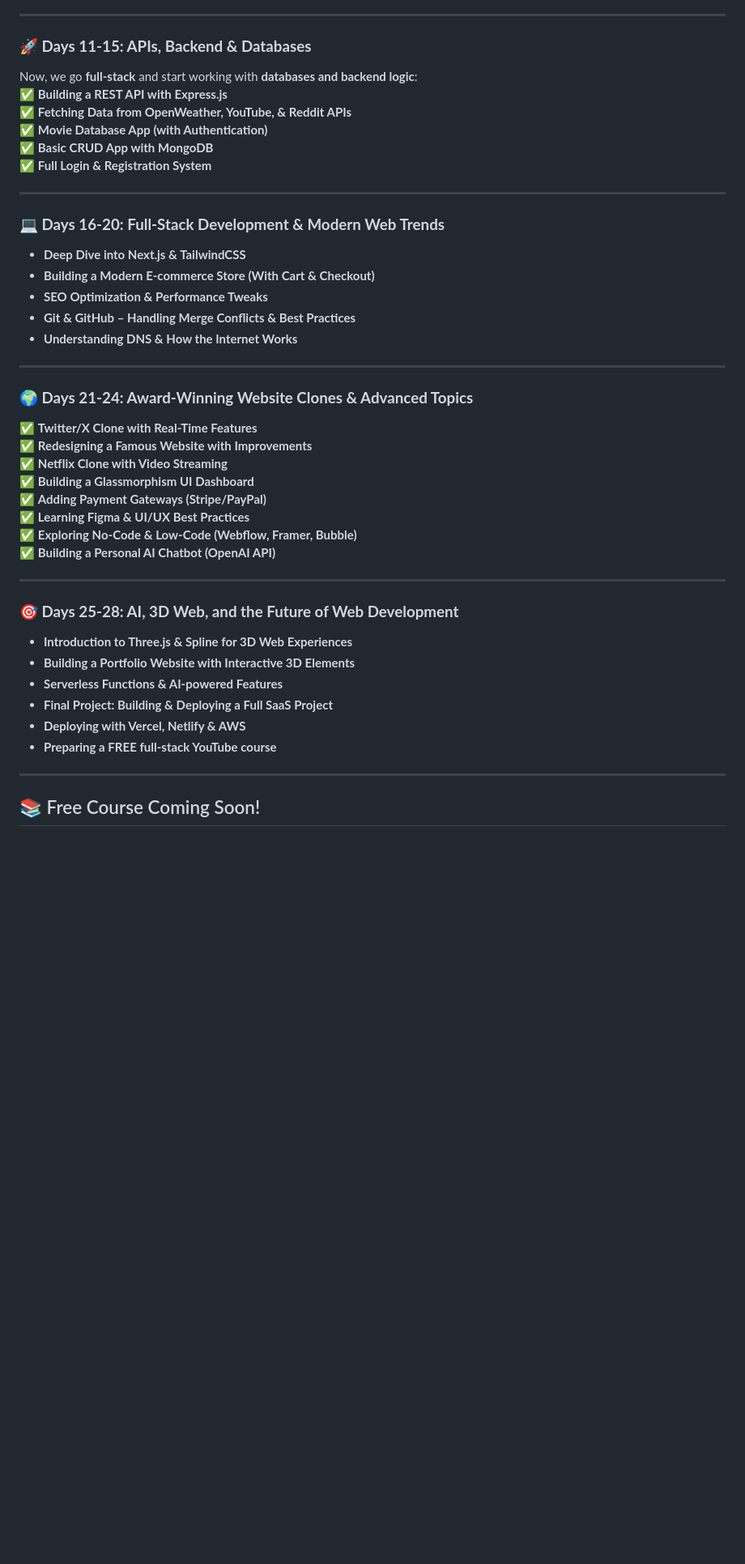
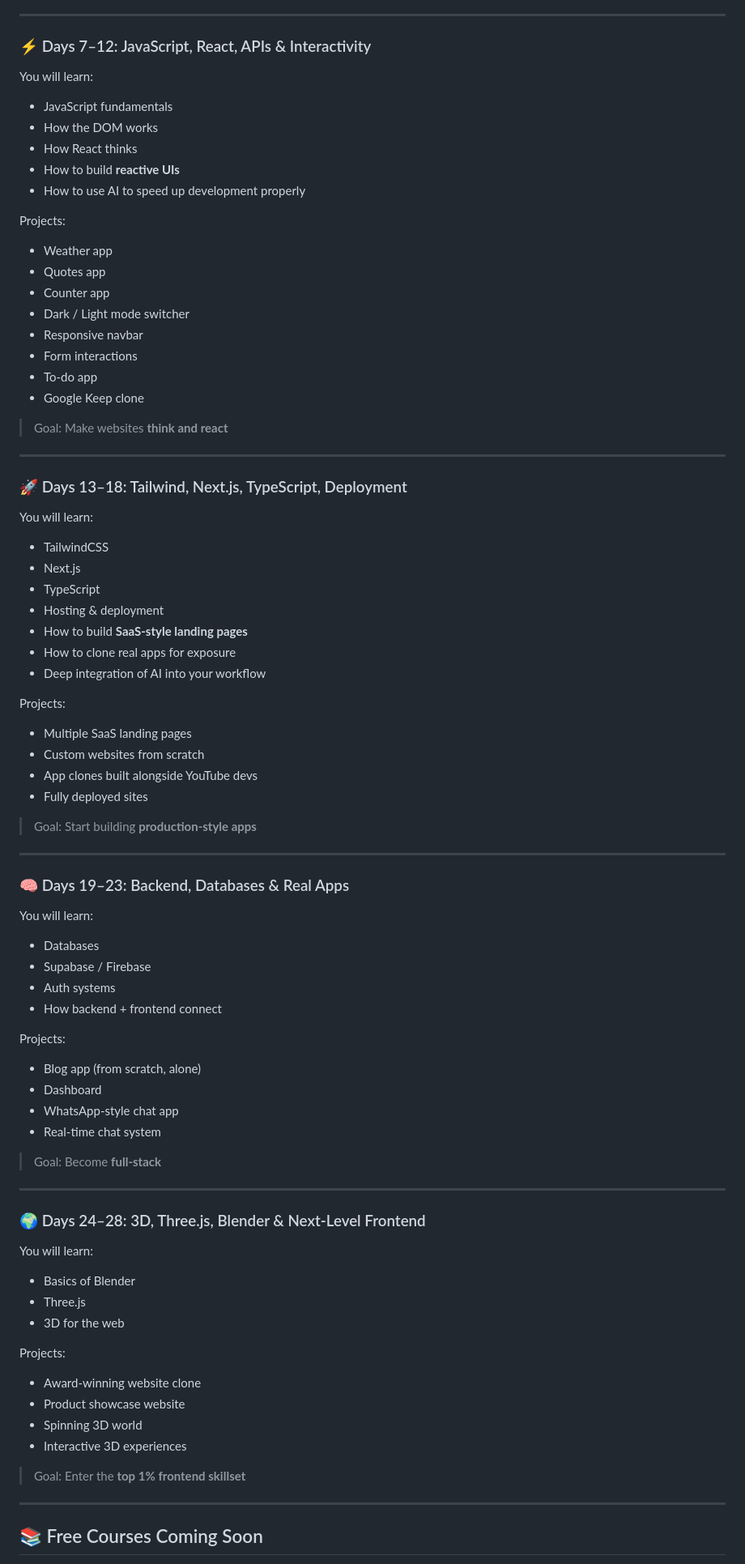
Before and after one commit to alton47/28-Days-Code-Masteri, a Markdown page: README.md, the part around one of its changes. Shown at 81% size. GitHub-like rendering; blank space fills up the shorter version.

```diff
--- a/README.md
+++ b/README.md
@@ -59,46 +69,84 @@ Once the UI looks good, we **add life to it with JavaScript**:
 
 ---
 
-### **🚀 Days 11-15: APIs, Backend & Databases**
-Now, we go **full-stack** and start working with **databases and backend logic**:
-✅ **Building a REST API with Express.js**
-✅ **Fetching Data from OpenWeather, YouTube, & Reddit APIs**
-✅ **Movie Database App (with Authentication)**
-✅ **Basic CRUD App with MongoDB**
-✅ **Full Login & Registration System**
+### ⚡ Days 7–12: JavaScript, React, APIs & Interactivity
+
+You will learn:
+- JavaScript fundamentals
+- How the DOM works
+- How React thinks
+- How to build **reactive UIs**
+- How to use AI to speed up development properly
+
+Projects:
+- Weather app
+- Quotes app
+- Counter app
+- Dark / Light mode switcher
+- Responsive navbar
+- Form interactions
+- To-do app
+- Google Keep clone
+
+> Goal: Make websites **think and react**
 
 ---
 
-### **💻 Days 16-20: Full-Stack Development & Modern Web Trends**
-- **Deep Dive into Next.js & TailwindCSS**
-- **Building a Modern E-commerce Store (With Cart & Checkout)**
-- **SEO Optimization & Performance Tweaks**
-- **Git & GitHub – Handling Merge Conflicts & Best Practices**
-- **Understanding DNS & How the Internet Works**
+### 🚀 Days 13–18: Tailwind, Next.js, TypeScript, Deployment
+
+You will learn:
+- TailwindCSS
+- Next.js
+- TypeScript
+- Hosting & deployment
+- How to build **SaaS-style landing pages**
+- How to clone real apps for exposure
+- Deep integration of AI into your workflow
+
+Projects:
+- Multiple SaaS landing pages
+- Custom websites from scratch
+- App clones built alongside YouTube devs
+- Fully deployed sites
+
+> Goal: Start building **production-style apps**
 
 ---
 
-### **🌍 Days 21-24: Award-Winning Website Clones & Advanced Topics**
-✅ **Twitter/X Clone with Real-Time Features**
-✅ **Redesigning a Famous Website with Improvements**
-✅ **Netflix Clone with Video Streaming**
-✅ **Building a Glassmorphism UI Dashboard**
-✅ **Adding Payment Gateways (Stripe/PayPal)**
-✅ **Learning Figma & UI/UX Best Practices**
-✅ **Exploring No-Code & Low-Code (Webflow, Framer, Bubble)**
-✅ **Building a Personal AI Chatbot (OpenAI API)**
+### 🧠 Days 19–23: Backend, Databases & Real Apps
+
+You will learn:
+- Databases
+- Supabase / Firebase
+- Auth systems
+- How backend + frontend connect
+
+Projects:
+- Blog app (from scratch, alone)
+- Dashboard
+- WhatsApp-style chat app
+- Real-time chat system
+
+> Goal: Become **full-stack**
 
 ---
 
-### **🎯 Days 25-28: AI, 3D Web, and the Future of Web Development**
-- **Introduction to Three.js & Spline for 3D Web Experiences**
-- **Building a Portfolio Website with Interactive 3D Elements**
-- **Serverless Functions & AI-powered Features**
-- **Final Project: Building & Deploying a Full SaaS Project**
-- **Deploying with Vercel, Netlify & AWS**
-- **Preparing a FREE full-stack YouTube course**
+### 🌍 Days 24–28: 3D, Three.js, Blender & Next-Level Frontend
+
+You will learn:
+- Basics of Blender
+- Three.js
+- 3D for the web
+
+Projects:
+- Award-winning website clone
+- Product showcase website
+- Spinning 3D world
+- Interactive 3D experiences
+
+> Goal: Enter the **top 1% frontend skillset**
 
 ---
 
-## 📚 Free Course Coming Soon!
+## 📚 Free Courses Coming Soon
 
```
Also changed, not shown: other parts of README.md (+81 -65 lines).
